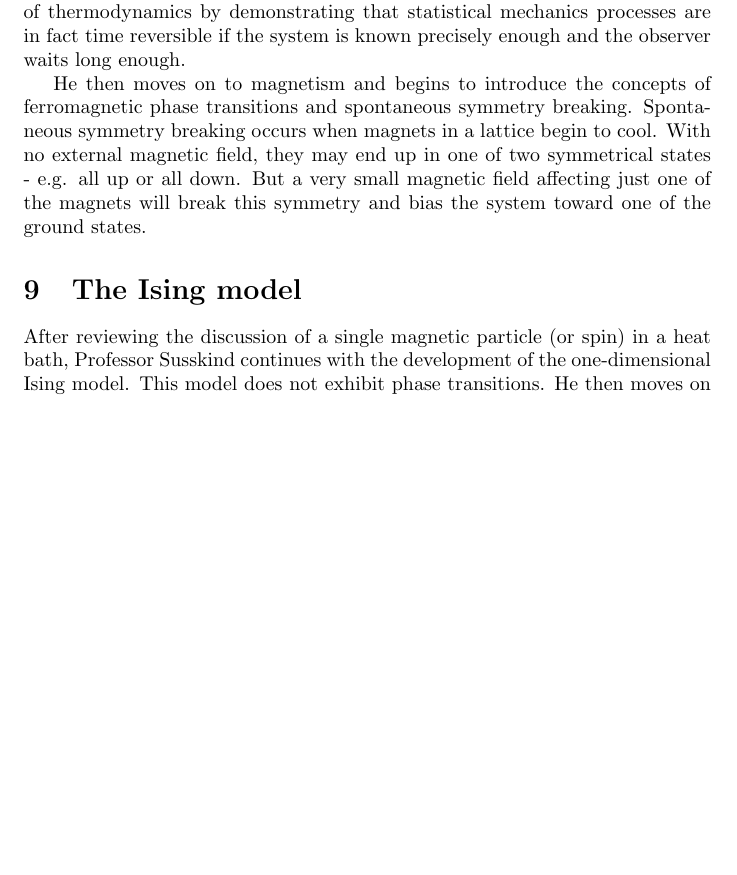
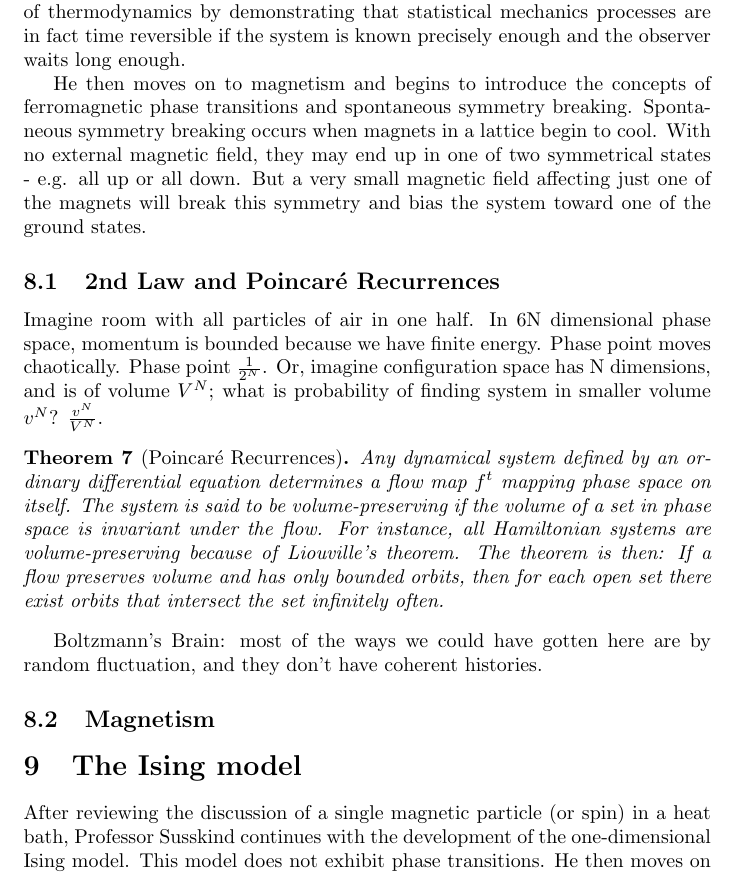
Before and after one commit to weka511/complexity, a LaTeX paper (tm/sm.tex): part of page 18 of 18 before the commit and part of page 18 of 19 after it, cut so that both start at the same text, the shorter picture padded with empty space. Compiled offline with pdfLaTeX.

Commit message:
SEction 8.1

```diff
--- a/tm/sm.tex
+++ b/tm/sm.tex
@@ -568,6 +568,19 @@ Professor Susskind develops the equation for the probability that all molecules
 
 He then moves on to magnetism and begins to introduce the concepts of ferromagnetic phase transitions and spontaneous symmetry breaking.  Spontaneous symmetry breaking occurs when magnets in a lattice begin to cool.  With no external magnetic field, they may end up in one of two symmetrical states - e.g. all up or all down.  But a very small magnetic field affecting just one of the magnets will break this symmetry and bias the system toward one of the ground states.
 
+\subsection{2nd Law and Poincar\'e Recurrences}
+
+Imagine room with all particles of air in one half. In 6N dimensional phase space, momentum is bounded because we have finite energy. Phase point moves chaotically. Phase point $\frac{1}{2^N}$. Or, imagine configuration space has N dimensions, and is of volume $V^N$; what is probability of finding system in smaller volume $v^N$? $\frac{v^N}{V^N}$.
+
+\begin{thm}[Poincar\'e Recurrences]
+	Any dynamical system defined by an ordinary differential equation determines a flow map $f^t$ mapping phase space on itself. The system is said to be volume-preserving if the volume of a set in phase space is invariant under the flow. For instance, all Hamiltonian systems are volume-preserving because of Liouville's theorem. The theorem is then: If a flow preserves volume and has only bounded orbits, then for each open set there exist orbits that intersect the set infinitely often.
+\end{thm}
+
+Boltzmann's Brain: most of the ways we could have gotten here are by random fluctuation, and they don't have coherent histories.
+
+
+\subsection{Magnetism}
+
 \section{The Ising model}
 
 After reviewing the discussion of a single magnetic particle (or spin) in a heat bath, Professor Susskind continues with the development of the one-dimensional Ising model.  This model does not exhibit phase transitions.  He then moves on to the multi-dimensional Ising model.  For any number of dimensions above one, the Ising model exhibits phase transitions at specific temperatures.  This is due to the fact that, in multiple dimensions, each point in the lattice is affected by more than two neighboring lattice elements.
```
